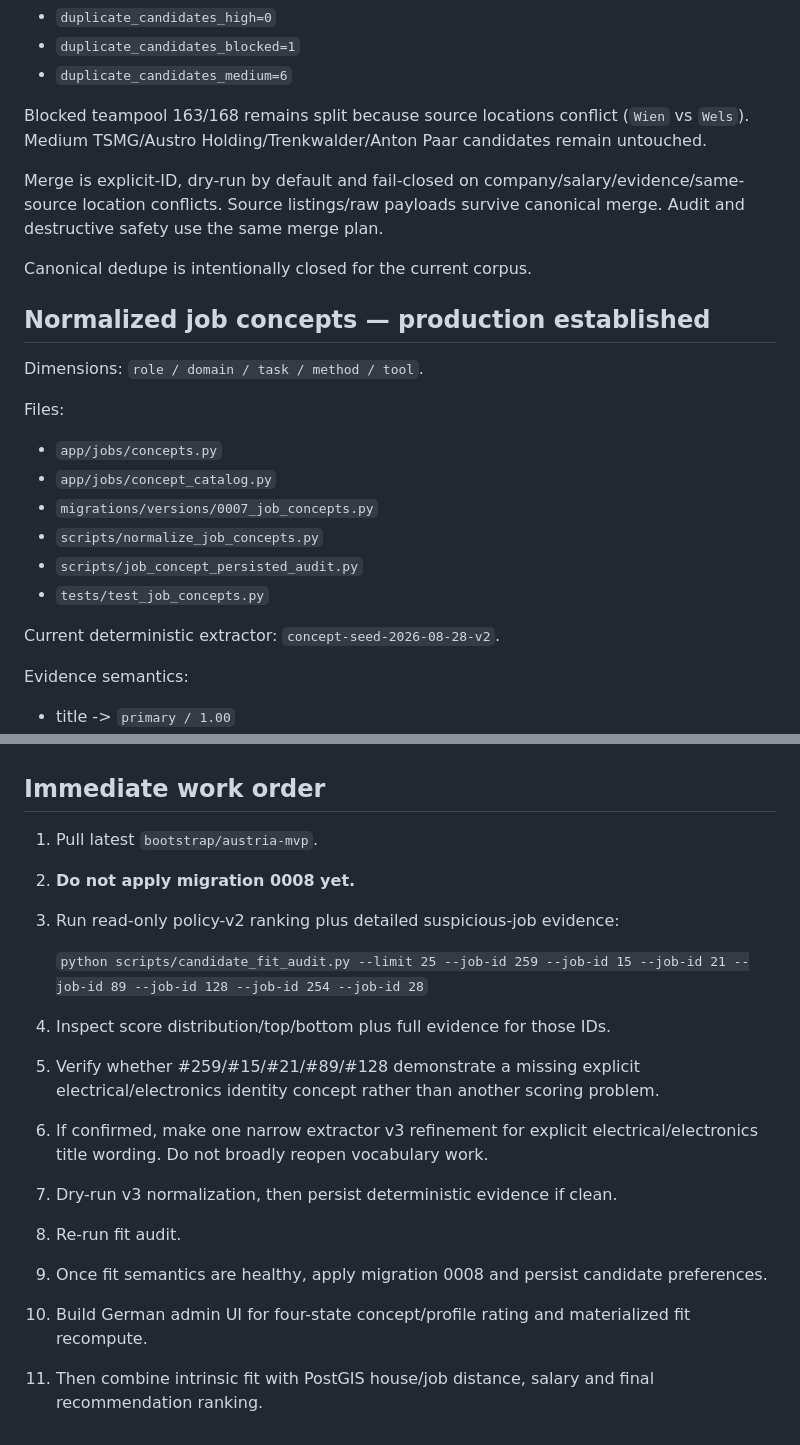
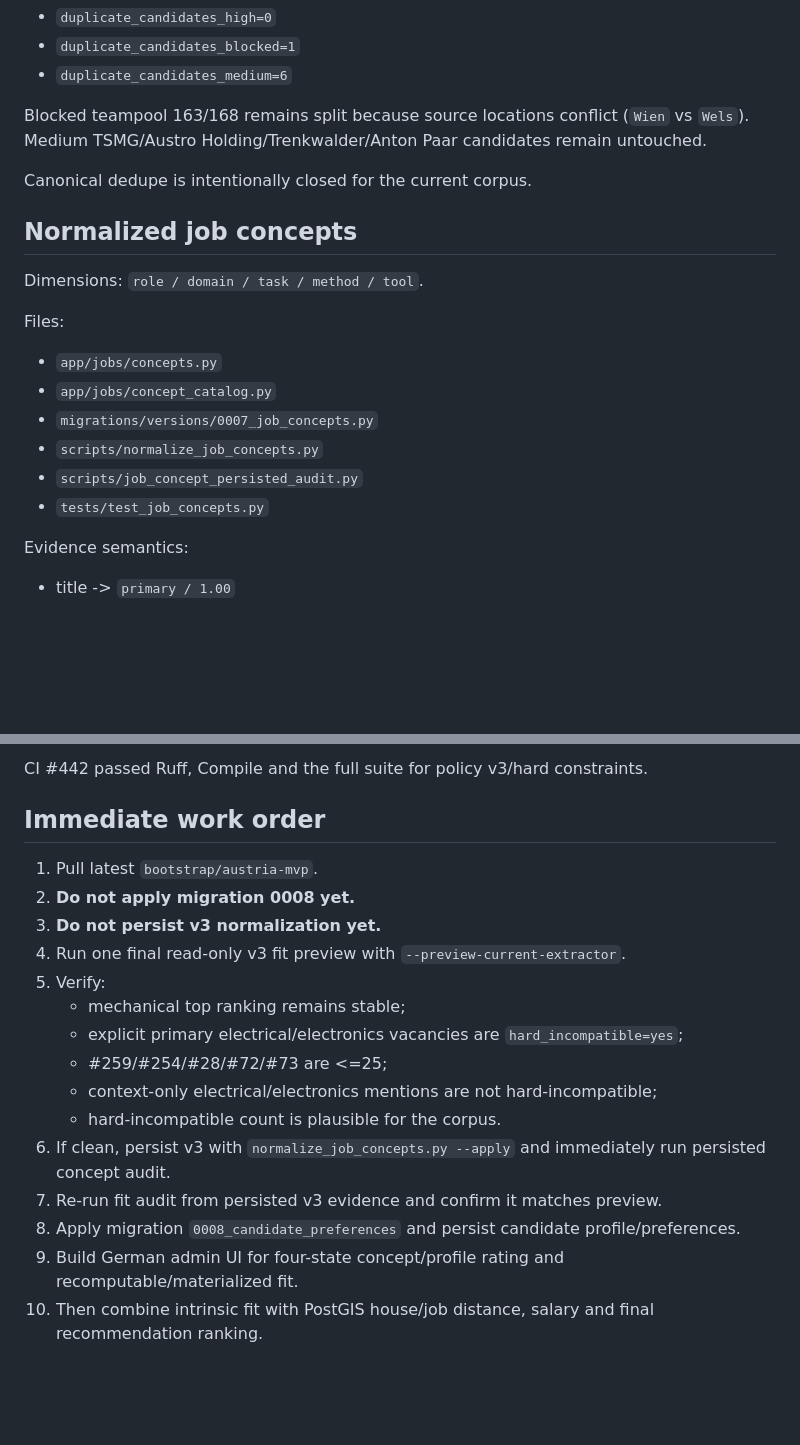
Before and after one commit to kotaru34/WohnWerk, a Markdown page: HANDOFF.md, 2 parts joined by grey strips. GitHub-like rendering; blank space fills up the shorter version.

```diff
--- a/HANDOFF.md
+++ b/HANDOFF.md
@@ -59,11 +59,9 @@ Final production audit:
 
 Blocked teampool 163/168 remains split because source locations conflict (`Wien` vs `Wels`). Medium TSMG/Austro Holding/Trenkwalder/Anton Paar candidates remain untouched.
 
-Merge is explicit-ID, dry-run by default and fail-closed on company/salary/evidence/same-source location conflicts. Source listings/raw payloads survive canonical merge. Audit and destructive safety use the same merge plan.
-
 Canonical dedupe is intentionally closed for the current corpus.
 
-## Normalized job concepts — production established
+## Normalized job concepts
 
 Dimensions: `role / domain / task / method / tool`.
 
@@ -74,8 +72,6 @@ Files:
 - `scripts/normalize_job_concepts.py`
 - `scripts/job_concept_persisted_audit.py`
 - `tests/test_job_concepts.py`
-
-Current deterministic extractor: `concept-seed-2026-08-28-v2`.
 
 Evidence semantics:
 - title -> `primary / 1.00`
@@ -182,17 +207,19 @@ CI #428 passed Ruff, Compile and the full suite for policy v2 and expanded audit
+CI #442 passed Ruff, Compile and the full suite for policy v3/hard constraints.
 
 ## Immediate work order
 
 1. Pull latest `bootstrap/austria-mvp`.
 2. **Do not apply migration 0008 yet.**
-3. Run read-only policy-v2 ranking plus detailed suspicious-job evidence:
-
-   `python scripts/candidate_fit_audit.py --limit 25 --job-id 259 --job-id 15 --job-id 21 --job-id 89 --job-id 128 --job-id 254 --job-id 28`
-
-4. Inspect score distribution/top/bottom plus full evidence for those IDs.
-5. Verify whether #259/#15/#21/#89/#128 demonstrate a missing explicit electrical/electronics identity concept rather than another scoring problem.
-6. If confirmed, make one narrow extractor v3 refinement for explicit electrical/electronics title wording. Do not broadly reopen vocabulary work.
-7. Dry-run v3 normalization, then persist deterministic evidence if clean.
-8. Re-run fit audit.
-9. Once fit semantics are healthy, apply migration 0008 and persist candidate preferences.
-10. Build German admin UI for four-state concept/profile rating and materialized fit recompute.
-11. Then combine intrinsic fit with PostGIS house/job distance, salary and final recommendation ranking.
+3. **Do not persist v3 normalization yet.**
+4. Run one final read-only v3 fit preview with `--preview-current-extractor`.
+5. Verify:
+   - mechanical top ranking remains stable;
+   - explicit primary electrical/electronics vacancies are `hard_incompatible=yes`;
+   - #259/#254/#28/#72/#73 are <=25;
+   - context-only electrical/electronics mentions are not hard-incompatible;
+   - hard-incompatible count is plausible for the corpus.
+6. If clean, persist v3 with `normalize_job_concepts.py --apply` and immediately run persisted concept audit.
+7. Re-run fit audit from persisted v3 evidence and confirm it matches preview.
+8. Apply migration `0008_candidate_preferences` and persist candidate profile/preferences.
+9. Build German admin UI for four-state concept/profile rating and recomputable/materialized fit.
+10. Then combine intrinsic fit with PostGIS house/job distance, salary and final recommendation ranking.
```
Also changed, not shown: other parts of HANDOFF.md (+79 -50 lines).
